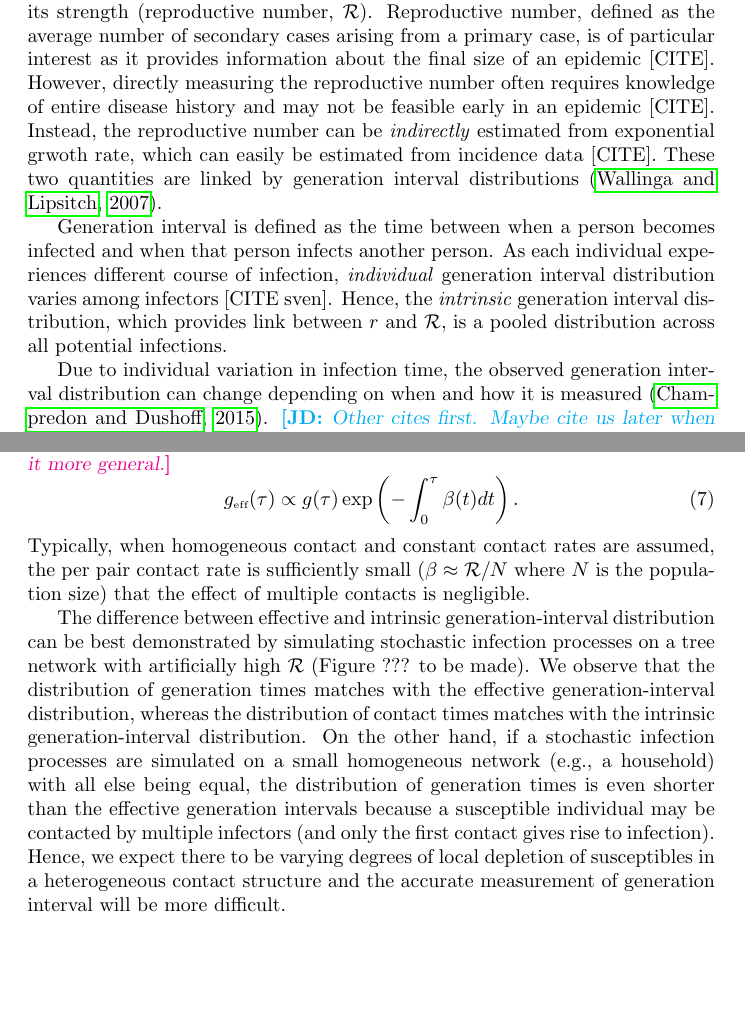
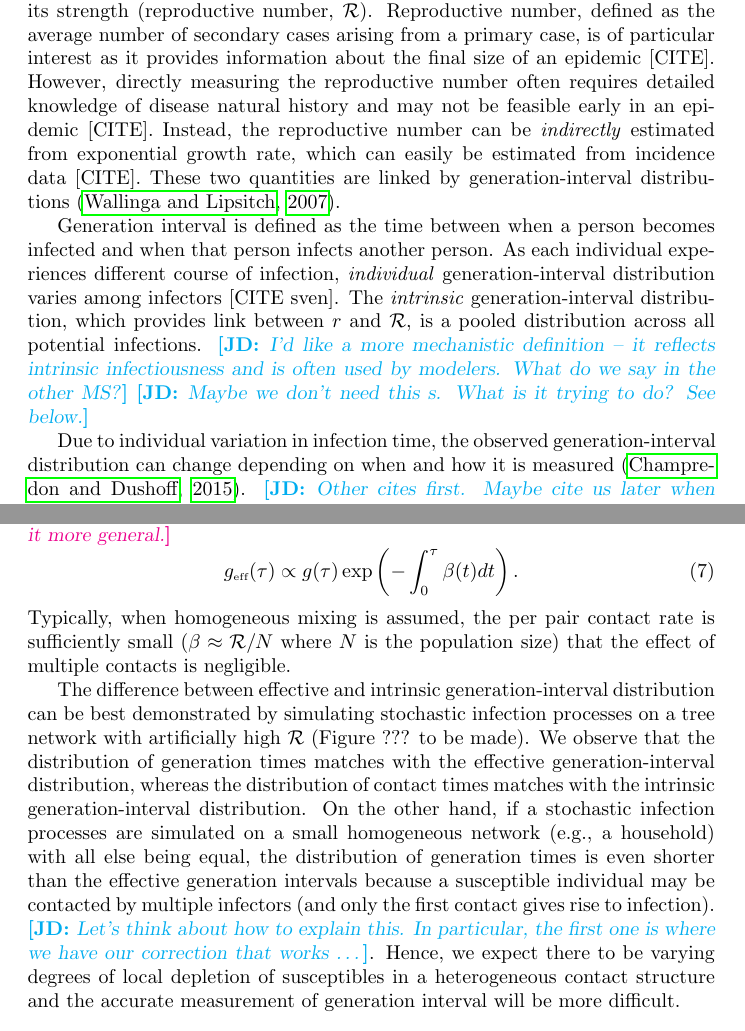
Before and after one commit to parksw3/contact_trace, a LaTeX document (doc/network.tex): two parts of pages 1 and 5 of 6 before the commit and two parts of pages 1 and 5 of 7 after it, joined at a grey line, cut so that both start at the same text, the shorter picture padded with empty space. Compiled offline with pdfLaTeX.

```diff
--- a/doc/network.tex
+++ b/doc/network.tex
@@ -39,15 +39,17 @@
 
 An epidemic can be characterized by its speed (exponential growth rate, $r$) and its strength (reproductive number, \RR).
 Reproductive number, defined as the average number of secondary cases arising from a primary case, is of particular interest as it provides information about the final size of an epidemic [CITE].
-However, directly measuring the reproductive number often requires knowledge of entire disease history and may not be feasible early in an epidemic [CITE].
-Instead, the reproductive number can be \emph{indirectly} estimated from exponential grwoth rate, which can easily be estimated from incidence data [CITE].
-These two quantities are linked by generation interval distributions \citep{wallinga2007generation}.
+However, directly measuring the reproductive number often requires detailed knowledge of disease natural history and may not be feasible early in an epidemic [CITE].
+Instead, the reproductive number can be \emph{indirectly} estimated from exponential growth rate, which can easily be estimated from incidence data [CITE].
+These two quantities are linked by generation-interval distributions \citep{wallinga2007generation}.
 
 Generation interval is defined as the time between when a person becomes infected and when that person infects another person.
-As each individual experiences different course of infection, \emph{individual} generation interval distribution varies among infectors [CITE sven].
-Hence, the \emph{intrinsic} generation interval distribution, which provides link between $r$ and \RR, is a pooled distribution across all potential infections.
+As each individual experiences different course of infection, \emph{individual} generation-interval distribution varies among infectors [CITE sven].
+The \emph{intrinsic} generation-interval distribution, which provides link between $r$ and \RR, is a pooled distribution across all potential infections.
+\jd{I'd like a more mechanistic definition -- it reflects intrinsic infectiousness and is often used by modelers. What do we say in the other MS?}
+\jd{Maybe we don't need this s. What is it trying to do? See below.}
 
-Due to individual variation in infection time, the observed generation interval distribution can change depending on when and how it is measured \citep{champredon2015intrinsic}. \jd{Other cites first. Maybe cite us later when talking about qualitative effects. We need to talk clearly also about censored intervals}
+Due to individual variation in infection time, the observed generation-interval distribution can change depending on when and how it is measured \citep{champredon2015intrinsic}. \jd{Other cites first. Maybe cite us later when talking about qualitative effects. We need to talk clearly also about censored intervals}
 There are important distinctions to be made when estimating generation intervals: \emph{intrinsic} generation intervals are measured by evaluating the infectiousness of infected people,
 %% without regard to actual infection events,
 while \emph{observed} generation intervals refer to the time between actual infection events.
@@ -150,12 +155,13 @@
 \begin{equation}
 \tsub{g}{eff}(\tau) \propto g(\tau) \exp\left(-\int_0^{\tau} \beta(t) dt\right).
 \end{equation}
-Typically, when homogeneous contact and constant contact rates are assumed,
+Typically, when homogeneous mixing is assumed,
 the per pair contact rate is sufficiently small ($\beta \approx \RR/N$ where $N$ is the population size) that the effect of multiple contacts is negligible.
 
 The difference between effective and intrinsic generation-interval distribution can be best demonstrated by simulating stochastic infection processes on a tree network with artificially high $\RR$ (Figure ??? to be made).
 We observe that the distribution of generation times matches with the effective generation-interval distribution, whereas the distribution of contact times matches with the intrinsic generation-interval distribution.
 On the other hand, if a stochastic infection processes are simulated on a small homogeneous network (e.g., a household) with all else being equal, the distribution of generation times is even shorter than the effective generation intervals because a susceptible individual may be contacted by multiple infectors (and only the first contact gives rise to infection).
+\jd{Let's think about how to explain this. In particular, the first one is where we have our correction that works \ldots}.
 Hence, we expect there to be varying degrees of local depletion of susceptibles in a heterogeneous contact structure and the accurate measurement of generation interval will be more difficult.
 
 \subsection{Spatial spread of an epidemic}
```
Also changed, not shown: doc/Makefile, doc/git_push/network.pdf (added), doc/network.pdf (deleted), doc/network.tex (17 more changed lines).
